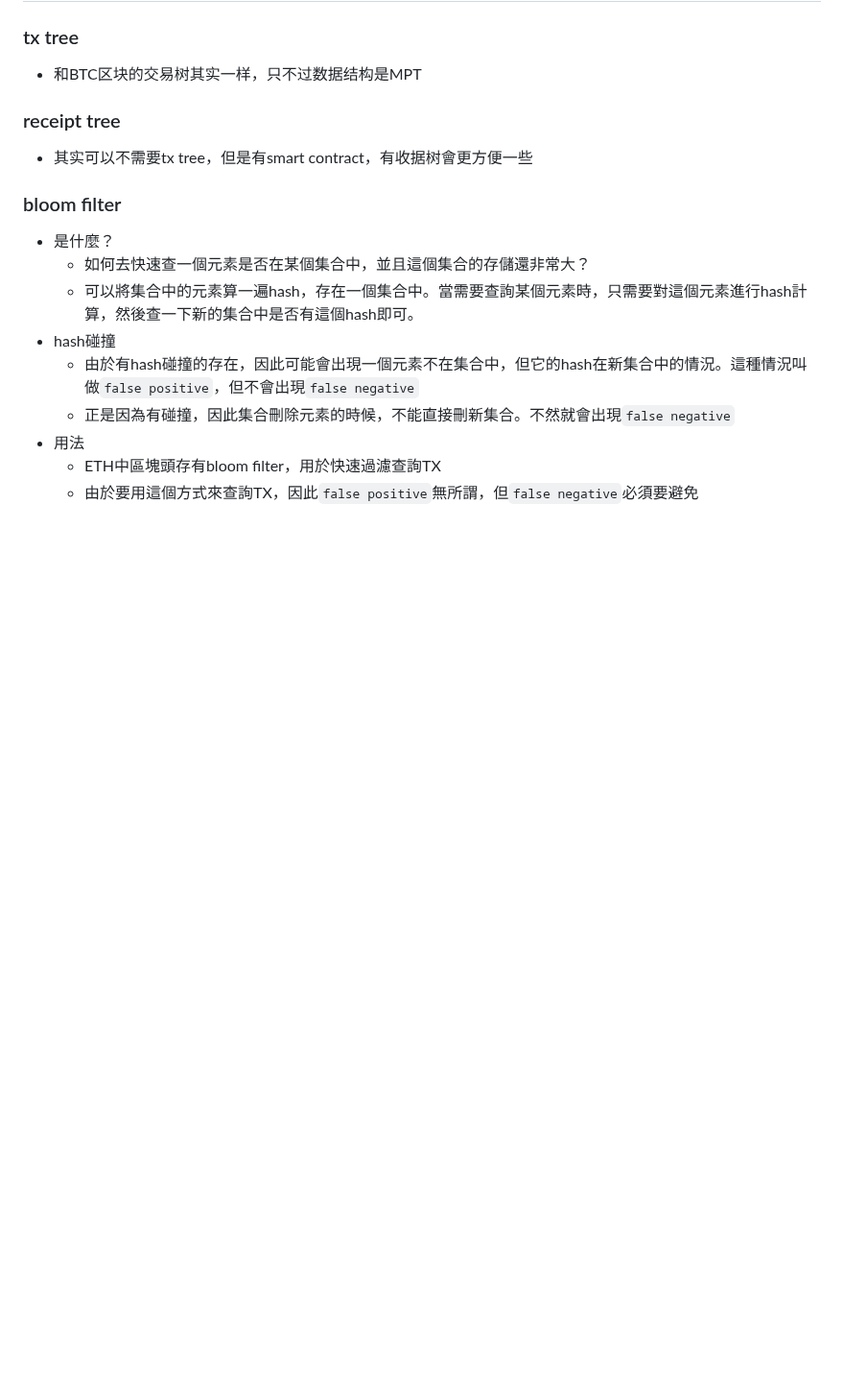
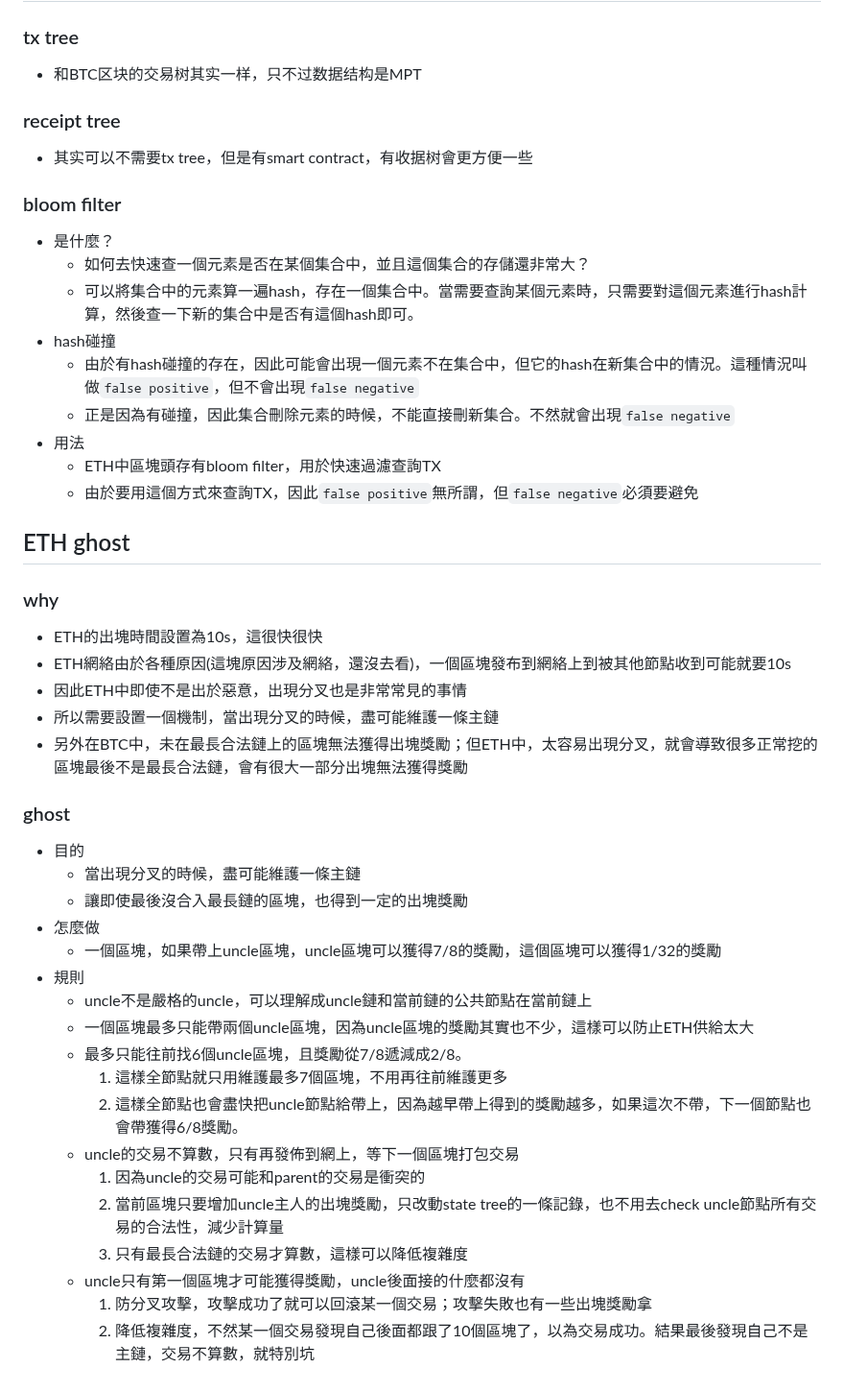
Before and after one commit to Ran-Mori/study-notes, a Markdown page: block-chain.md, the part around the change. Shown at 96% size. GitHub-like rendering; blank space fills up the shorter version.

Commit message:
learn(block-chain): ghost protocal of ETH

```diff
--- a/block-chain.md
+++ b/block-chain.md
@@ -393,3 +393,34 @@ $$
 * 用法
   * ETH中區塊頭存有bloom filter，用於快速過濾查詢TX
   * 由於要用這個方式來查詢TX，因此`false positive`無所謂，但`false negative`必須要避免
+
+## ETH ghost
+
+### why
+
+* ETH的出塊時間設置為10s，這很快很快
+* ETH網絡由於各種原因(這塊原因涉及網絡，還沒去看)，一個區塊發布到網絡上到被其他節點收到可能就要10s
+* 因此ETH中即使不是出於惡意，出現分叉也是非常常見的事情
+* 所以需要設置一個機制，當出現分叉的時候，盡可能維護一條主鏈
+* 另外在BTC中，未在最長合法鏈上的區塊無法獲得出塊獎勵；但ETH中，太容易出現分叉，就會導致很多正常挖的區塊最後不是最長合法鏈，會有很大一部分出塊無法獲得獎勵
+
+### ghost
+
+* 目的
+  * 當出現分叉的時候，盡可能維護一條主鏈
+  * 讓即使最後沒合入最長鏈的區塊，也得到一定的出塊獎勵
+* 怎麼做
+  * 一個區塊，如果帶上uncle區塊，uncle區塊可以獲得7/8的獎勵，這個區塊可以獲得1/32的獎勵
+* 規則
+  * uncle不是嚴格的uncle，可以理解成uncle鏈和當前鏈的公共節點在當前鏈上
+  * 一個區塊最多只能帶兩個uncle區塊，因為uncle區塊的獎勵其實也不少，這樣可以防止ETH供給太大
+  * 最多只能往前找6個uncle區塊，且獎勵從7/8遞減成2/8。
+    1. 這樣全節點就只用維護最多7個區塊，不用再往前維護更多
+    2. 這樣全節點也會盡快把uncle節點給帶上，因為越早帶上得到的獎勵越多，如果這次不帶，下一個節點也會帶獲得6/8獎勵。
+  * uncle的交易不算數，只有再發佈到網上，等下一個區塊打包交易
+    1. 因為uncle的交易可能和parent的交易是衝突的
+    2. 當前區塊只要增加uncle主人的出塊獎勵，只改動state tree的一條記錄，也不用去check uncle節點所有交易的合法性，減少計算量
+    3. 只有最長合法鏈的交易才算數，這樣可以降低複雜度
+  * uncle只有第一個區塊才可能獲得獎勵，uncle後面接的什麼都沒有
+    1. 防分叉攻擊，攻擊成功了就可以回滾某一個交易；攻擊失敗也有一些出塊獎勵拿
+    2. 降低複雜度，不然某一個交易發現自己後面都跟了10個區塊了，以為交易成功。結果最後發現自己不是主鏈，交易不算數，就特別坑
```
